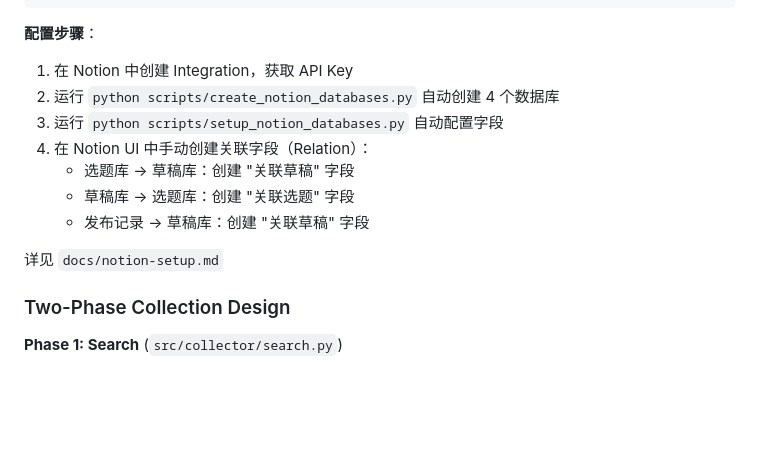
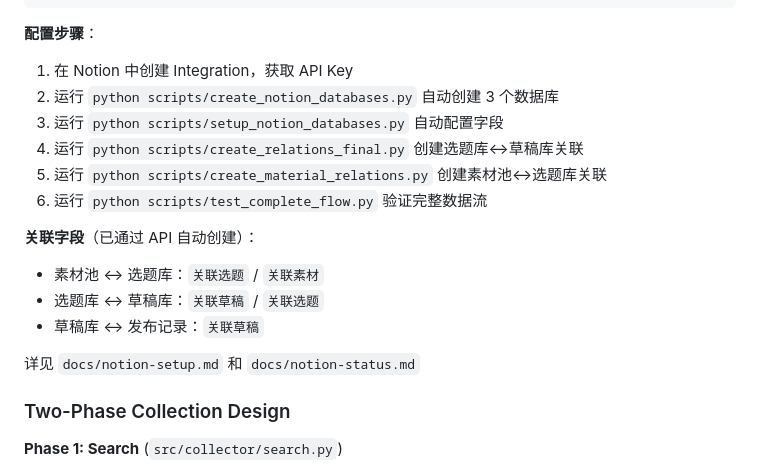
Before and after one commit to sunshine473/test2, a Markdown page: CLAUDE.md, the part around the change. Drawn GitHub-style; blank space fills up the shorter version.

Commit message:
docs: 更新 CLAUDE.md 添加完整 Notion 配置流程
- 更新配置步骤，包含关联字段自动创建脚本
- 添加关联字段说明，记录完整数据链路
- 补充文档引用链接

Co-Authored-By: Claude Opus 4.6 <noreply@anthropic.com>

```diff
--- a/CLAUDE.md
+++ b/CLAUDE.md
@@ -74,14 +74,18 @@ Layer 6: 分发 (Distribute) → PublishResult
 
 **配置步骤**：
 1. 在 Notion 中创建 Integration，获取 API Key
-2. 运行 `python scripts/create_notion_databases.py` 自动创建 4 个数据库
+2. 运行 `python scripts/create_notion_databases.py` 自动创建 3 个数据库
 3. 运行 `python scripts/setup_notion_databases.py` 自动配置字段
-4. 在 Notion UI 中手动创建关联字段（Relation）：
-   - 选题库 → 草稿库：创建 "关联草稿" 字段
-   - 草稿库 → 选题库：创建 "关联选题" 字段
-   - 发布记录 → 草稿库：创建 "关联草稿" 字段
+4. 运行 `python scripts/create_relations_final.py` 创建选题库↔草稿库关联
+5. 运行 `python scripts/create_material_relations.py` 创建素材池↔选题库关联
+6. 运行 `python scripts/test_complete_flow.py` 验证完整数据流
 
-详见 `docs/notion-setup.md`
+**关联字段**（已通过 API 自动创建）：
+- 素材池 ↔ 选题库：`关联选题` / `关联素材`
+- 选题库 ↔ 草稿库：`关联草稿` / `关联选题`
+- 草稿库 ↔ 发布记录：`关联草稿`
+
+详见 `docs/notion-setup.md` 和 `docs/notion-status.md`
 
 ### Two-Phase Collection Design
 
```
